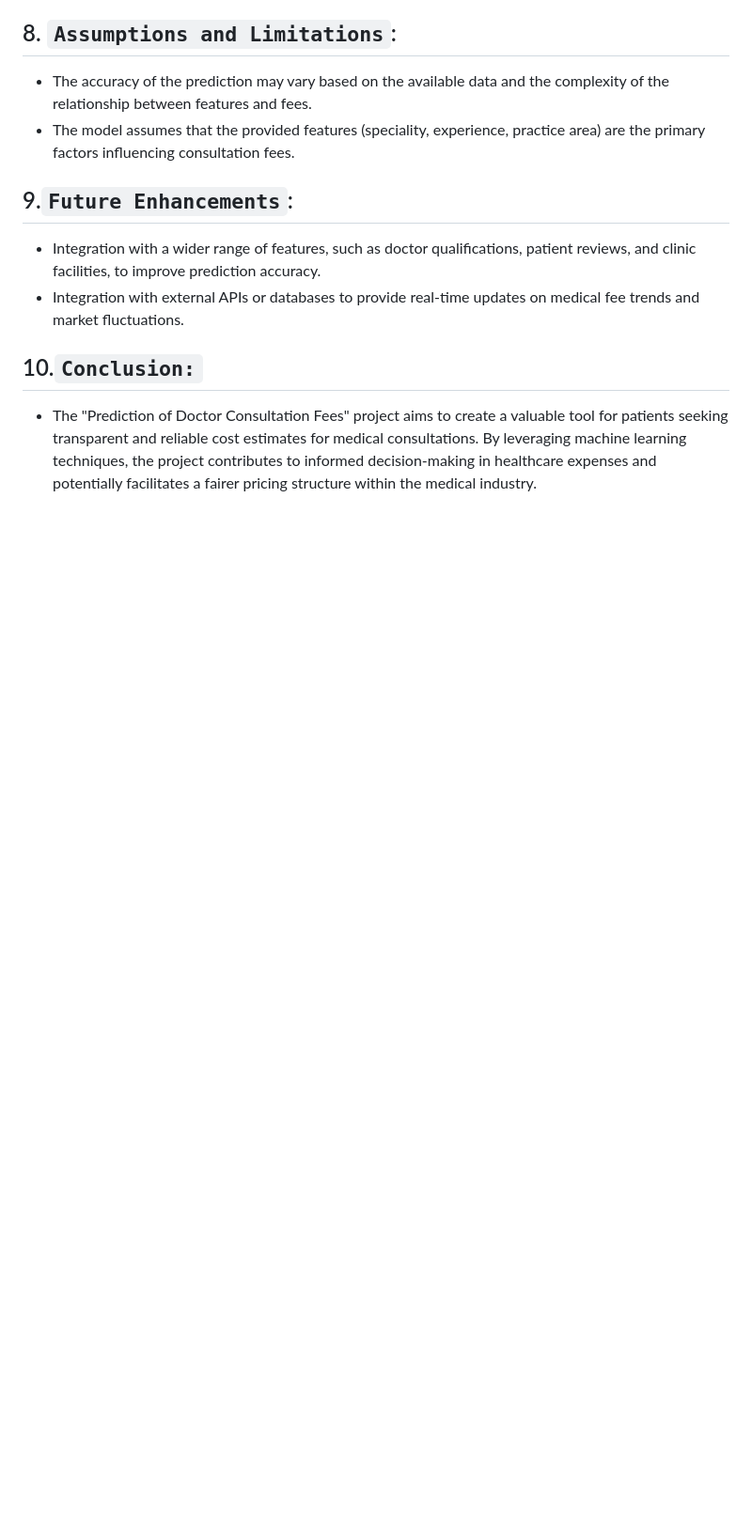
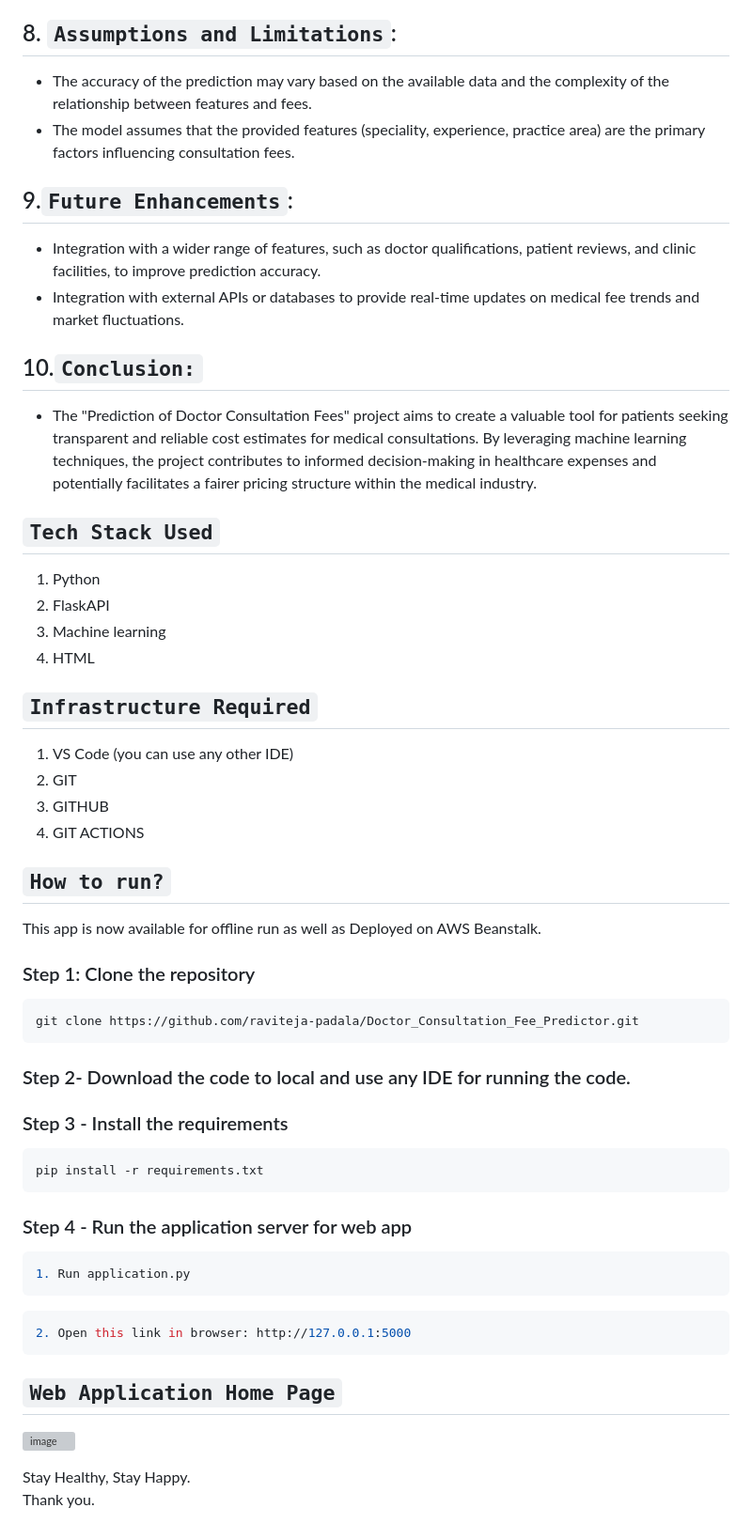
Before and after one commit to raviteja-padala/Doctor_Consultation_Fee_Predictor, a Markdown page: README.md, the part around the change. Shown: that part at 94% size. Drawn GitHub-style; blank space fills up the shorter version; grey boxes are pictures that could not be loaded.

````diff
--- a/README.md
+++ b/README.md
@@ -56,3 +56,51 @@
 ## 10.`Conclusion:`
 
 * The "Prediction of Doctor Consultation Fees" project aims to create a valuable tool for patients seeking transparent and reliable cost estimates for medical consultations. By leveraging machine learning techniques, the project contributes to informed decision-making in healthcare expenses and potentially facilitates a fairer pricing structure within the medical industry.
+
+
+
+## `Tech Stack Used`
+1. Python
+2. FlaskAPI
+3. Machine learning
+4. HTML
+
+## `Infrastructure Required`
+1. VS Code (you can use any other IDE)
+2. GIT
+3. GITHUB
+4. GIT ACTIONS
+
+## `How to run?`
+This app is now available for offline run as well as Deployed on AWS Beanstalk.
+
+
+### Step 1: Clone the repository
+```bash
+git clone https://github.com/raviteja-padala/Doctor_Consultation_Fee_Predictor.git
+```
+
+### Step 2- Download the code to local and use any IDE for running the code.
+
+### Step 3 - Install the requirements
+```bash
+pip install -r requirements.txt
+```
+
+
+### Step 4 - Run the application server for web app
+```bash
+1. Run application.py
+```
+
+```bash
+2. Open this link in browser: http://127.0.0.1:5000
+```
+
+
+## `Web Application Home Page`
+![image](https://github.com/raviteja-padala/Datasets/blob/main/images/Doctor_consultation_fees.png)
+
+
+Stay Healthy, Stay Happy. <br>
+Thank you.
````
